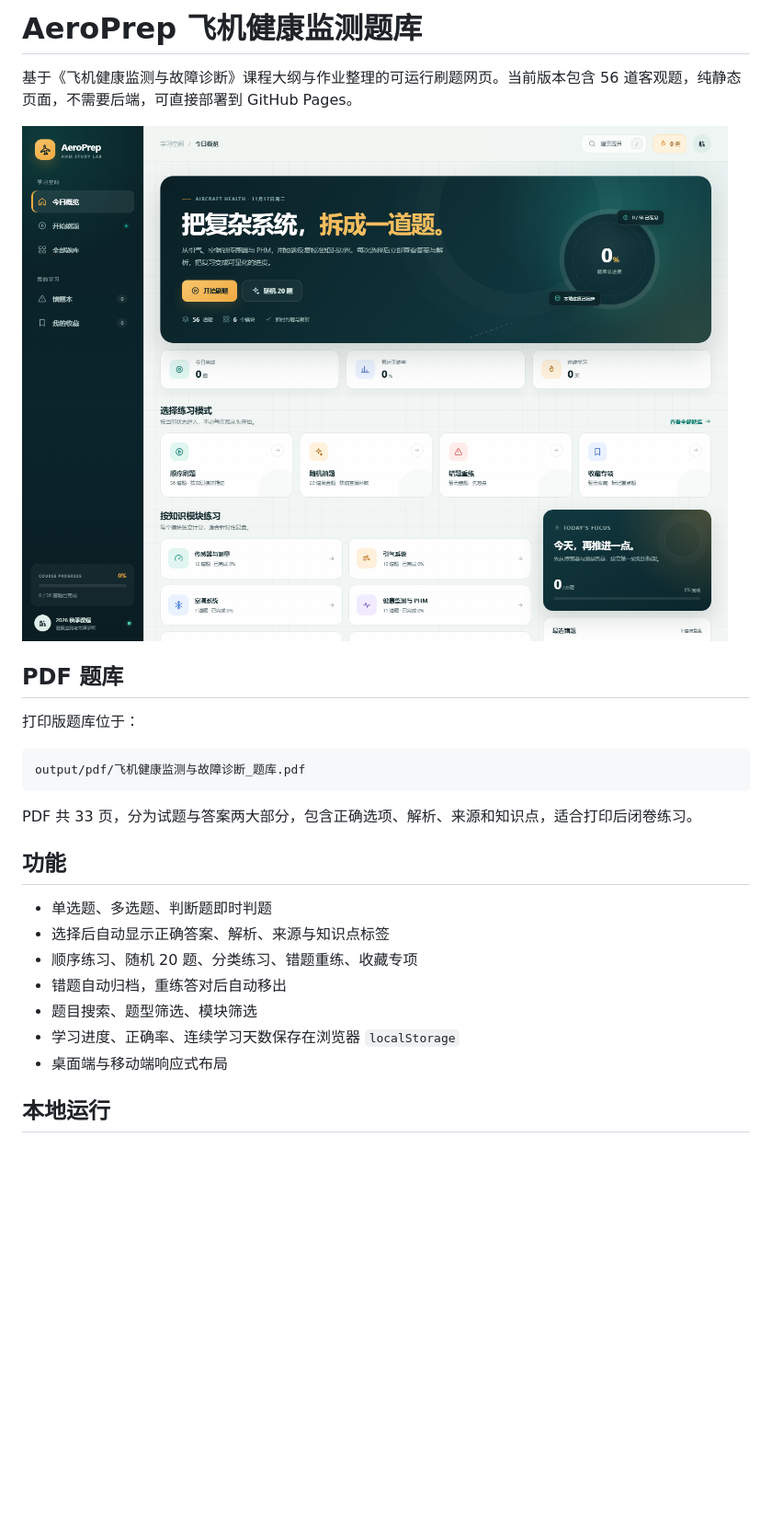
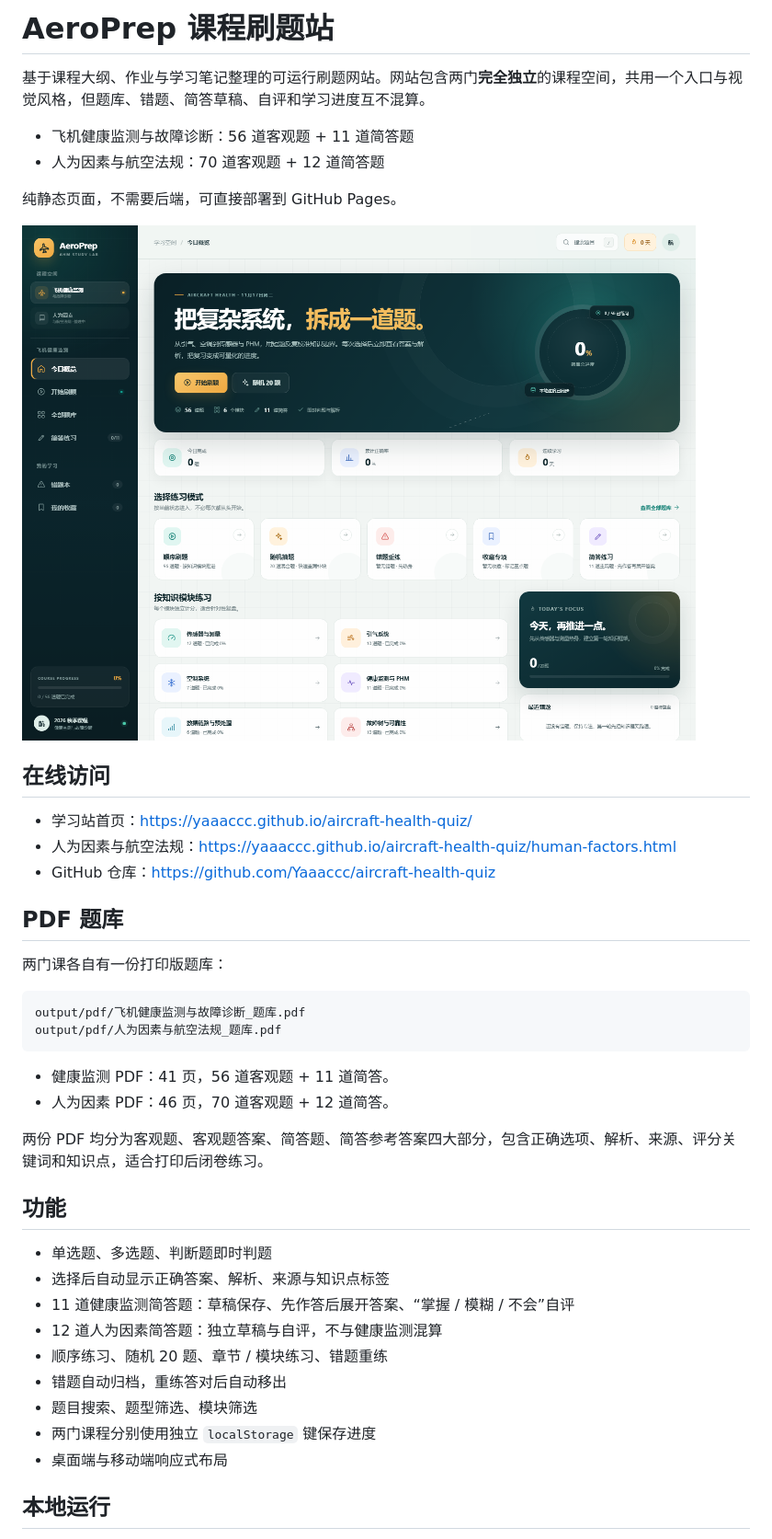
Before and after one commit to Yaaaccc/aircraft-health-quiz, a Markdown page: README.md, the part around one of its changes. Shown at 92% size. GitHub-like rendering; pictures changed too: preview.png; blank space fills up the shorter version.

Commit message:
feat: add short answers and human factors course

````diff
--- a/README.md
+++ b/README.md
@@ -1,27 +1,44 @@
-# AeroPrep 飞机健康监测题库
+# AeroPrep 课程刷题站
 
-基于《飞机健康监测与故障诊断》课程大纲与作业整理的可运行刷题网页。当前版本包含 56 道客观题，纯静态页面，不需要后端，可直接部署到 GitHub Pages。
+基于课程大纲、作业与学习笔记整理的可运行刷题网站。网站包含两门**完全独立**的课程空间，共用一个入口与视觉风格，但题库、错题、简答草稿、自评和学习进度互不混算。
+
+- 飞机健康监测与故障诊断：56 道客观题 + 11 道简答题
+- 人为因素与航空法规：70 道客观题 + 12 道简答题
+
+纯静态页面，不需要后端，可直接部署到 GitHub Pages。
 
 ![页面预览](preview.png)
 
+## 在线访问
+
+- 学习站首页：https://yaaaccc.github.io/aircraft-health-quiz/
+- 人为因素与航空法规：https://yaaaccc.github.io/aircraft-health-quiz/human-factors.html
+- GitHub 仓库：https://github.com/Yaaaccc/aircraft-health-quiz
+
 ## PDF 题库
 
-打印版题库位于：
+两门课各自有一份打印版题库：
 
 ```text
 output/pdf/飞机健康监测与故障诊断_题库.pdf
+output/pdf/人为因素与航空法规_题库.pdf
 ```
 
-PDF 共 33 页，分为试题与答案两大部分，包含正确选项、解析、来源和知识点，适合打印后闭卷练习。
+- 健康监测 PDF：41 页，56 道客观题 + 11 道简答。
+- 人为因素 PDF：46 页，70 道客观题 + 12 道简答。
+
+两份 PDF 均分为客观题、客观题答案、简答题、简答参考答案四大部分，包含正确选项、解析、来源、评分关键词和知识点，适合打印后闭卷练习。
 
 ## 功能
 
 - 单选题、多选题、判断题即时判题
 - 选择后自动显示正确答案、解析、来源与知识点标签
-- 顺序练习、随机 20 题、分类练习、错题重练、收藏专项
+- 11 道健康监测简答题：草稿保存、先作答后展开答案、“掌握 / 模糊 / 不会”自评
+- 12 道人为因素简答题：独立草稿与自评，不与健康监测混算
+- 顺序练习、随机 20 题、章节 / 模块练习、错题重练
 - 错题自动归档，重练答对后自动移出
 - 题目搜索、题型筛选、模块筛选
-- 学习进度、正确率、连续学习天数保存在浏览器 `localStorage`
+- 两门课程分别使用独立 `localStorage` 键保存进度
 - 桌面端与移动端响应式布局
 
 ## 本地运行
````
Also changed, not shown: other parts of README.md (+43 -11 lines), assets/short-answer/circuit.png (added), 10 other files.
